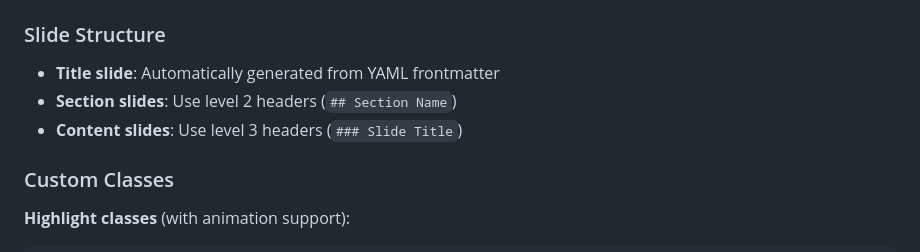
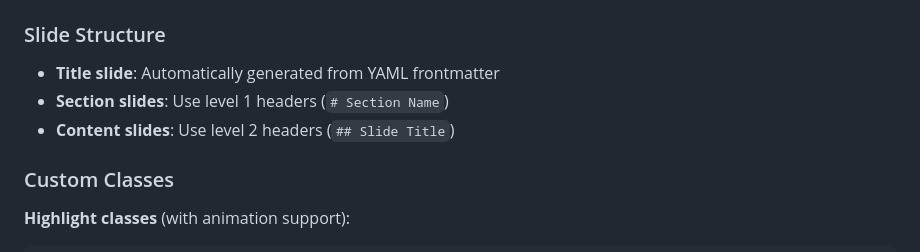
Before and after one commit to btgould/quarto-gatech, a Markdown page: README.md, the part around one of its changes. Rendered like a GitHub page.

```diff
--- a/README.md
+++ b/README.md
@@ -82,8 +82,8 @@ quarto preview my-presentation.qmd
 ### Slide Structure
 
 - **Title slide**: Automatically generated from YAML frontmatter
-- **Section slides**: Use level 2 headers (`## Section Name`)
-- **Content slides**: Use level 3 headers (`### Slide Title`)
+- **Section slides**: Use level 1 headers (`# Section Name`)
+- **Content slides**: Use level 2 headers (`## Slide Title`)
 
 ### Custom Classes
 
```
Also changed, not shown: other parts of README.md (+5 -5 lines), QUICK_REFERENCE.md (+10 -10 lines).
